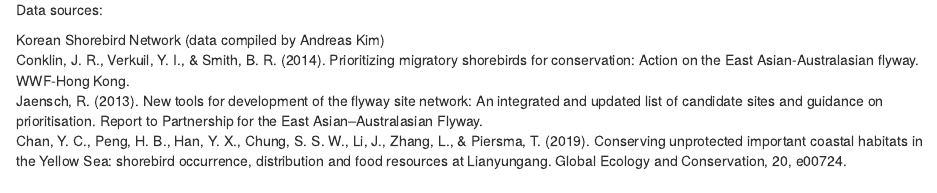
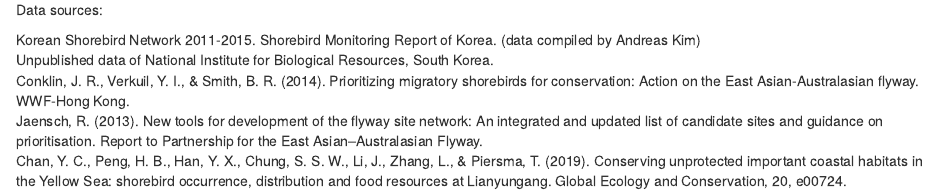
Before and after one commit to chanyingchi/EAAFPmap.develop, an R Markdown document (eaafp.map.develop.page.Rmd): the page in a window 1100 px wide, from 730 px down. Rendered offline with R 4.5, knitr and Pandoc, with nearby package versions; some code elsewhere in the file could not run offline; common packages that the code uses without loading them are loaded.

Commit message:
new version

```diff
--- a/eaafp.map.develop.page.Rmd
+++ b/eaafp.map.develop.page.Rmd
@@ -88,7 +88,9 @@
 ***
 Data sources:
 
-Korean Shorebird Network (data compiled by Andreas Kim)
+Korean Shorebird Network 2011-2015. Shorebird Monitoring Report of Korea. (data compiled by Andreas Kim)
+<br>
+Unpublished data of National Institute for Biological Resources, South Korea.
 <br>
 Conklin, J. R., Verkuil, Y.	I., & Smith, B. R. (2014).	Prioritizing migratory shorebirds for conservation: Action on the East Asian-Australasian flyway. WWF‐Hong Kong.
 <br>
```
Also changed, not shown: 1 other file.
